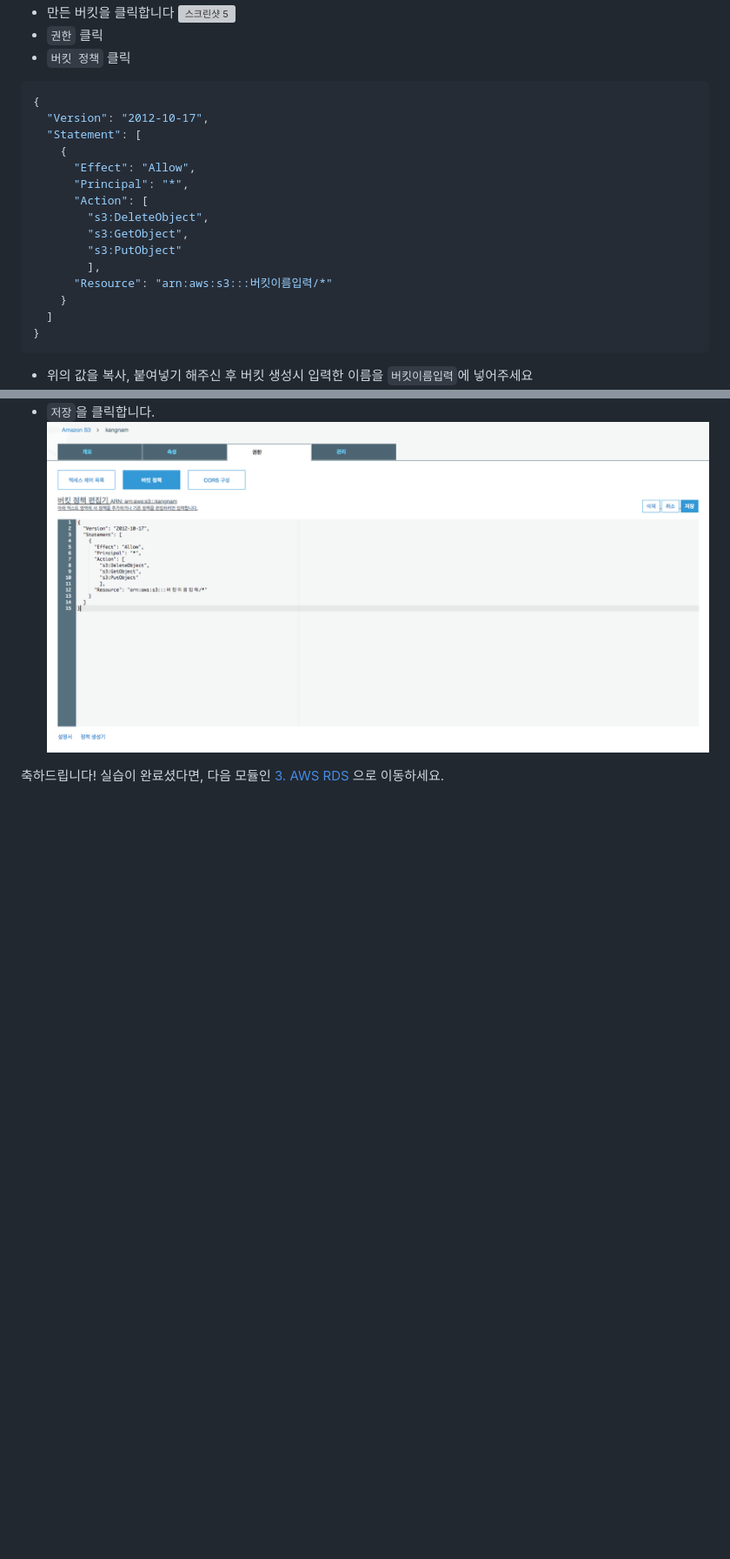
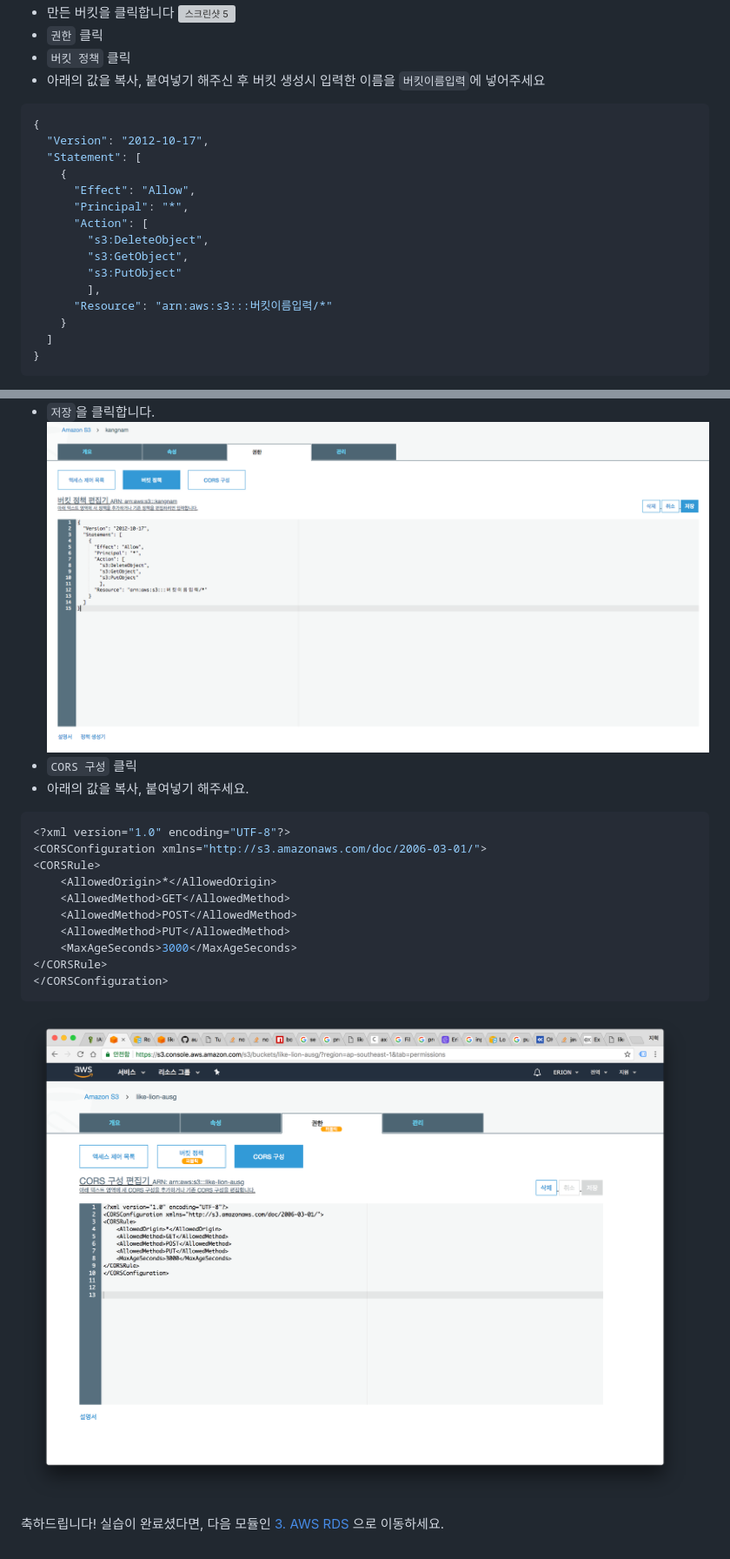
Before and after one commit to awskrug/ausg-likelion-seminar, a Markdown page: 2_S3/README.md, 2 parts joined by grey strips. Shown: that part at 87% size. Drawn GitHub-style; pictures changed too: 2_S3/images/7.png (added); blank space fills up the shorter version; grey boxes are pictures that could not be loaded.

Commit message:
S3 CORS 설정

````diff
--- a/2_S3/README.md
+++ b/2_S3/README.md
@@ -16,6 +16,7 @@
 ![스크린샷 5](./images/screenshot-2018-02-18-PM-10.19.22.png)
 - `권한` 클릭
 - `버킷 정책` 클릭
+- 아래의 값을 복사, 붙여넣기 해주신 후 버킷 생성시 입력한 이름을 `버킷이름입력`에 넣어주세요
 
 ```json
 {
@@ -35,8 +36,24 @@
 }
 ```
 
-- 위의 값을 복사, 붙여넣기 해주신 후 버킷 생성시 입력한 이름을 `버킷이름입력`에 넣어주세요
 - `저장`을 클릭합니다.
 ![스크린샷 6](./images/6.png)
+- `CORS 구성` 클릭
+- 아래의 값을 복사, 붙여넣기 해주세요.
+
+```json
+<?xml version="1.0" encoding="UTF-8"?>
+<CORSConfiguration xmlns="http://s3.amazonaws.com/doc/2006-03-01/">
+<CORSRule>
+    <AllowedOrigin>*</AllowedOrigin>
+    <AllowedMethod>GET</AllowedMethod>
+    <AllowedMethod>POST</AllowedMethod>
+    <AllowedMethod>PUT</AllowedMethod>
+    <MaxAgeSeconds>3000</MaxAgeSeconds>
+</CORSRule>
+</CORSConfiguration>
+```
+
+![스크린샷 6](./images/7.png)
 
 축하드립니다! 실습이 완료셨다면, 다음 모듈인 [3. AWS RDS](../3_RDS) 으로 이동하세요.
````
